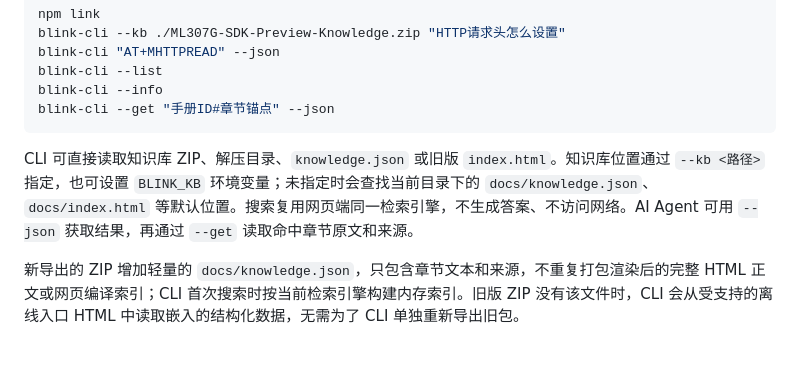
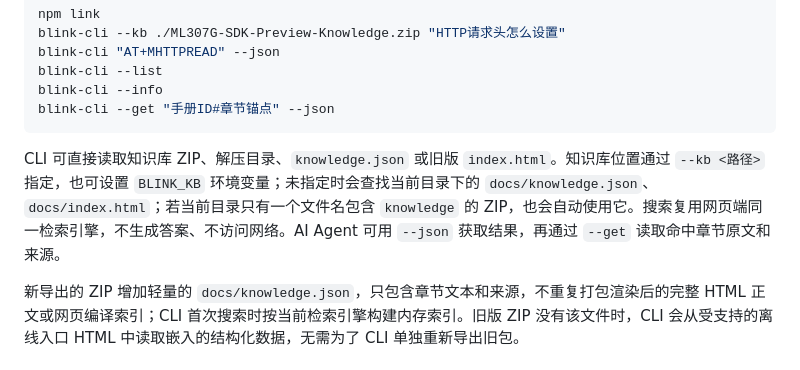
Before and after one commit to xiaogangli2525/dita, a Markdown page: docs/knowledge-base.md, the part around the change. Rendered like a GitHub page.

Commit message:
docs: describe CLI knowledge ZIP auto-discovery

````diff
--- a/docs/knowledge-base.md
+++ b/docs/knowledge-base.md
@@ -69,7 +69,7 @@ blink-cli --info
 blink-cli --get "手册ID#章节锚点" --json
 ```
 
-CLI 可直接读取知识库 ZIP、解压目录、`knowledge.json` 或旧版 `index.html`。知识库位置通过 `--kb <路径>` 指定，也可设置 `BLINK_KB` 环境变量；未指定时会查找当前目录下的 `docs/knowledge.json`、`docs/index.html` 等默认位置。搜索复用网页端同一检索引擎，不生成答案、不访问网络。AI Agent 可用 `--json` 获取结果，再通过 `--get` 读取命中章节原文和来源。
+CLI 可直接读取知识库 ZIP、解压目录、`knowledge.json` 或旧版 `index.html`。知识库位置通过 `--kb <路径>` 指定，也可设置 `BLINK_KB` 环境变量；未指定时会查找当前目录下的 `docs/knowledge.json`、`docs/index.html`；若当前目录只有一个文件名包含 `knowledge` 的 ZIP，也会自动使用它。搜索复用网页端同一检索引擎，不生成答案、不访问网络。AI Agent 可用 `--json` 获取结果，再通过 `--get` 读取命中章节原文和来源。
 
 新导出的 ZIP 增加轻量的 `docs/knowledge.json`，只包含章节文本和来源，不重复打包渲染后的完整 HTML 正文或网页编译索引；CLI 首次搜索时按当前检索引擎构建内存索引。旧版 ZIP 没有该文件时，CLI 会从受支持的离线入口 HTML 中读取嵌入的结构化数据，无需为了 CLI 单独重新导出旧包。
 
````
